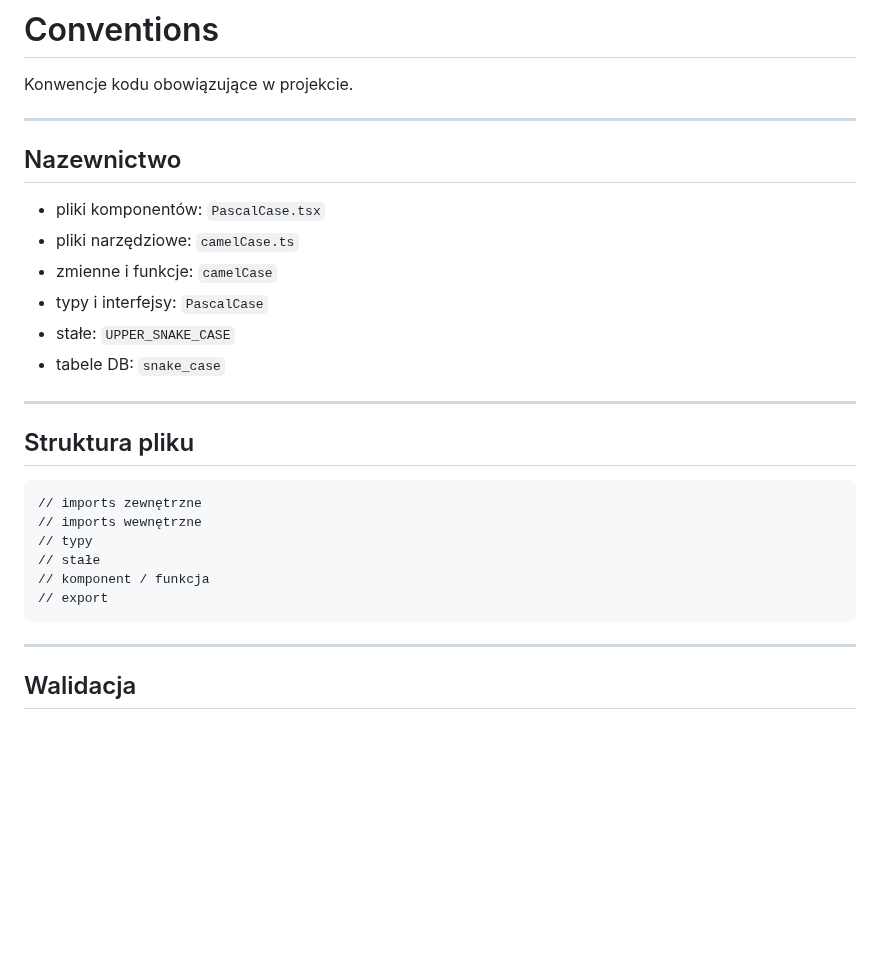
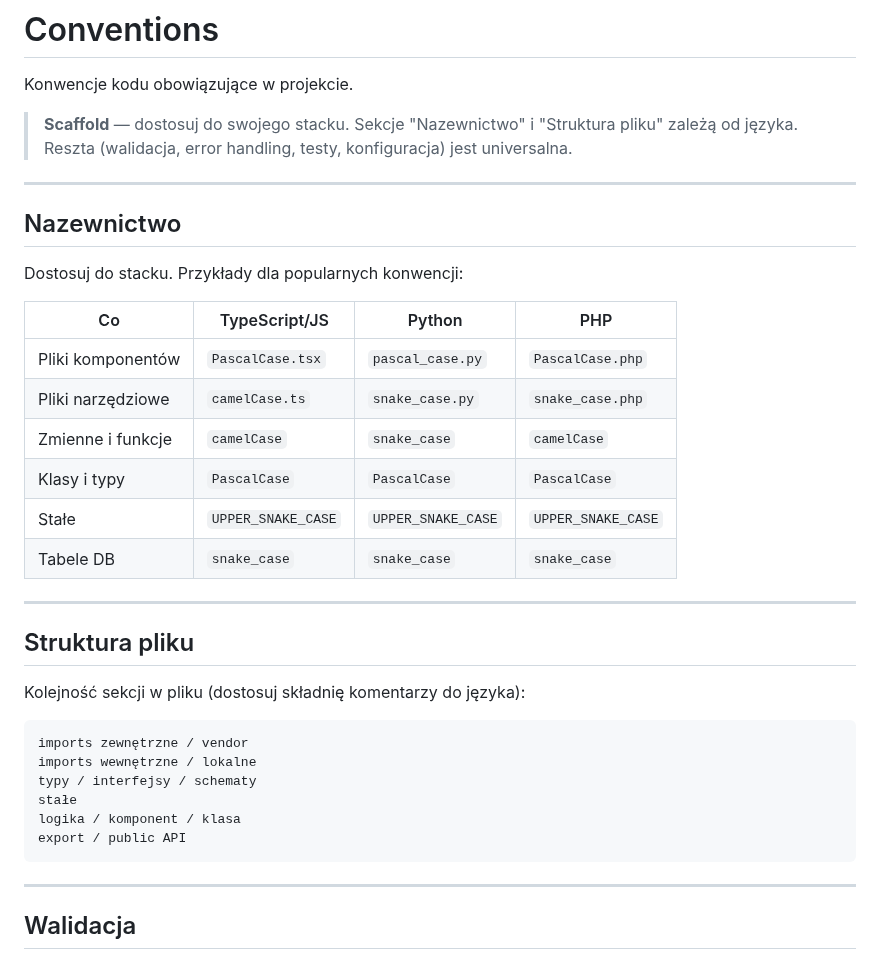
Before and after one commit to dev76bitpl/tai, a Markdown page: docs/CONVENTIONS.md, the part around one of its changes. Rendered like a GitHub page; blank space fills up the shorter version.

````diff
--- a/docs/CONVENTIONS.md
+++ b/docs/CONVENTIONS.md
@@ -1,29 +1,38 @@
 # Conventions
 
 Konwencje kodu obowiązujące w projekcie.
+
+> **Scaffold** — dostosuj do swojego stacku. Sekcje "Nazewnictwo" i "Struktura pliku"
+> zależą od języka. Reszta (walidacja, error handling, testy, konfiguracja) jest universalna.
 
 ---
 
 ## Nazewnictwo
 
-- pliki komponentów: `PascalCase.tsx`
-- pliki narzędziowe: `camelCase.ts`
-- zmienne i funkcje: `camelCase`
-- typy i interfejsy: `PascalCase`
-- stałe: `UPPER_SNAKE_CASE`
-- tabele DB: `snake_case`
+Dostosuj do stacku. Przykłady dla popularnych konwencji:
+
+| Co | TypeScript/JS | Python | PHP |
+|----|--------------|--------|-----|
+| Pliki komponentów | `PascalCase.tsx` | `pascal_case.py` | `PascalCase.php` |
+| Pliki narzędziowe | `camelCase.ts` | `snake_case.py` | `snake_case.php` |
+| Zmienne i funkcje | `camelCase` | `snake_case` | `camelCase` |
+| Klasy i typy | `PascalCase` | `PascalCase` | `PascalCase` |
+| Stałe | `UPPER_SNAKE_CASE` | `UPPER_SNAKE_CASE` | `UPPER_SNAKE_CASE` |
+| Tabele DB | `snake_case` | `snake_case` | `snake_case` |
 
 ---
 
 ## Struktura pliku
 
+Kolejność sekcji w pliku (dostosuj składnię komentarzy do języka):
+
 ```
-// imports zewnętrzne
-// imports wewnętrzne
-// typy
-// stałe
-// komponent / funkcja
-// export
+imports zewnętrzne / vendor
+imports wewnętrzne / lokalne
+typy / interfejsy / schematy
+stałe
+logika / komponent / klasa
+export / public API
 ```
 
 ---
````
Also changed, not shown: other parts of docs/CONVENTIONS.md (+10 -18 lines).
